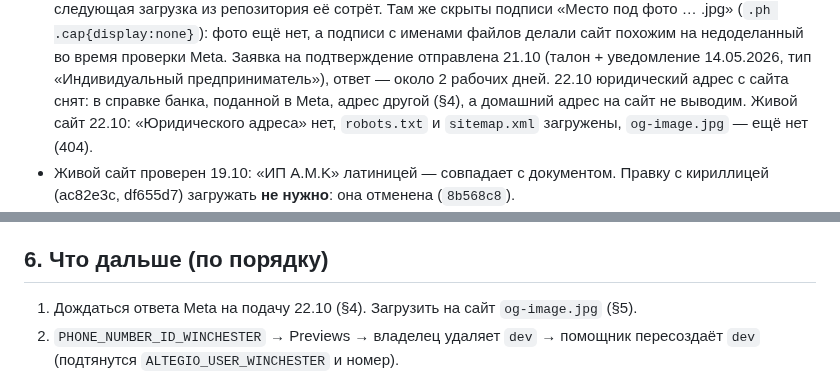
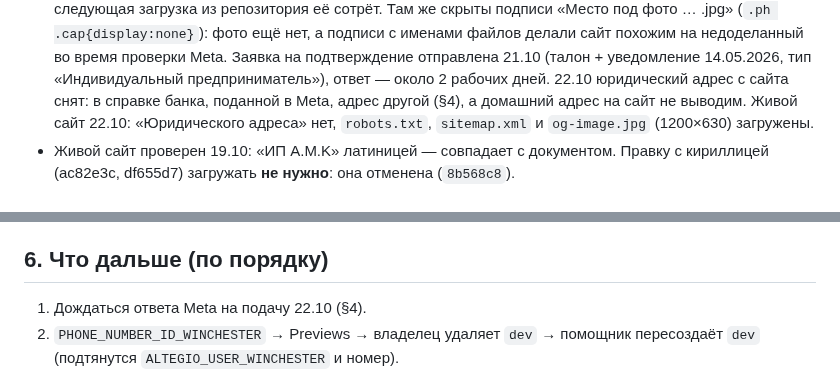
Before and after one commit to aztenel/ai-admin, a Markdown page: docs/handoff.md, 2 parts joined by grey strips. Rendered like a GitHub page.

Commit message:
handoff: og-image.jpg на сайте загружен
Co-Authored-By: Claude Opus 5.5 <noreply@anthropic.com>
Claude-Session: https://claude.ai/code/session_013bPeHtDqye8gJVWkxwb3TN

```diff
--- a/docs/handoff.md
+++ b/docs/handoff.md
@@ -121,7 +121,7 @@
   делали сайт похожим на недоделанный во время проверки Meta. Заявка на подтверждение отправлена 21.10 (талон +
   уведомление 14.05.2026, тип «Индивидуальный предприниматель»), ответ — около 2 рабочих дней.
   22.10 юридический адрес с сайта снят: в справке банка, поданной в Meta, адрес другой (§4), а домашний адрес на сайт не выводим.
-  Живой сайт 22.10: «Юридического адреса» нет, `robots.txt` и `sitemap.xml` загружены, `og-image.jpg` — ещё нет (404).
+  Живой сайт 22.10: «Юридического адреса» нет, `robots.txt`, `sitemap.xml` и `og-image.jpg` (1200×630) загружены.
 - Живой сайт проверен 19.10: «ИП A.M.K» латиницей — совпадает с документом. Правку с кириллицей (ac82e3c, df655d7)
   загружать **не нужно**: она отменена (`8b568c8`).
 - Осталось: перенаправление HTTP → HTTPS (настройка в панели hoster.kz); `og:image`; фото мастеров и зала; Кайрат должен
@@ -183,7 +183,7 @@
 
 ## 6. Что дальше (по порядку)
 
-1. Дождаться ответа Meta на подачу 22.10 (§4). Загрузить на сайт `og-image.jpg` (§5).
+1. Дождаться ответа Meta на подачу 22.10 (§4).
 2. `PHONE_NUMBER_ID_WINCHESTER` → Previews → владелец удаляет `dev` → помощник пересоздаёт `dev` (подтянутся
    `ALTEGIO_USER_WINCHESTER` и номер).
 3. Пробное сообщение на номер, затем «включи бота» от владельца (с согласия Кайрата).
```
